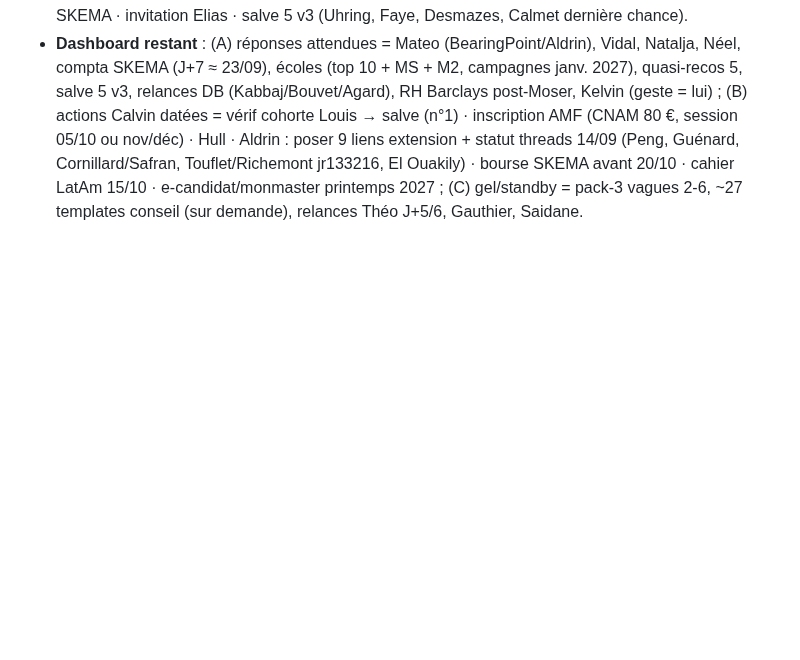
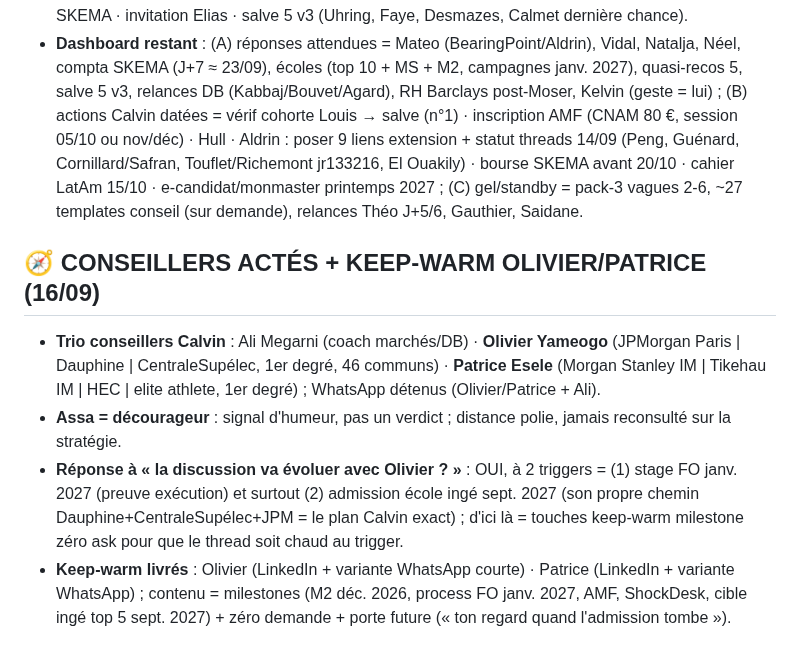
Before and after one commit to Calvin29990/shockdesk, a Markdown page: candidatures-reseau-fo/REGISTRE_MASTER_VERROUILLAGE_TOTAL.md, the part around the change. Drawn GitHub-style; blank space fills up the shorter version.

Commit message:
conseillers actes (ali, olivier yameogo jpm/dauphine/cs, patrice esele ms im/hec); assa decourageur distance polie; keep-warm olivier+patrice livres (linkedin + whatsapp)
Co-authored-by: arena-agent <297053741+arena-agent@users.noreply.github.com>

```diff
--- a/candidatures-reseau-fo/REGISTRE_MASTER_VERROUILLAGE_TOTAL.md
+++ b/candidatures-reseau-fo/REGISTRE_MASTER_VERROUILLAGE_TOTAL.md
@@ -464,3 +464,9 @@ Réserve (langue EN ou non confirmée, à traiter plus tard ou par email) : Ben
 ## 🔐 SCELLAGE GLOBAL « TOUT EST ENVOYÉ » 16/09 SOIR + DASHBOARD RESTANT
 - **Scellés envoyés ce soir** : quasi-recos 5 (Gahir, Agarwal, Berlioz, Pierrot, Ho) · relances FR (Kabbaj v2, Bouvet J+6, Agard) · Vidal réponse · Zhang réponse · Natalja redirect-Paris · Néel v2 · trace SKEMA · invitation Elias · salve 5 v3 (Uhring, Faye, Desmazes, Calmet dernière chance).
 - **Dashboard restant** : (A) réponses attendues = Mateo (BearingPoint/Aldrin), Vidal, Natalja, Néel, compta SKEMA (J+7 ≈ 23/09), écoles (top 10 + MS + M2, campagnes janv. 2027), quasi-recos 5, salve 5 v3, relances DB (Kabbaj/Bouvet/Agard), RH Barclays post-Moser, Kelvin (geste = lui) ; (B) actions Calvin datées = vérif cohorte Louis → salve (n°1) · inscription AMF (CNAM 80 €, session 05/10 ou nov/déc) · Hull · Aldrin : poser 9 liens extension + statut threads 14/09 (Peng, Guénard, Cornillard/Safran, Touflet/Richemont jr133216, El Ouakily) · bourse SKEMA avant 20/10 · cahier LatAm 15/10 · e-candidat/monmaster printemps 2027 ; (C) gel/standby = pack-3 vagues 2-6, ~27 templates conseil (sur demande), relances Théo J+5/6, Gauthier, Saidane.
+
+## 🧭 CONSEILLERS ACTÉS + KEEP-WARM OLIVIER/PATRICE (16/09)
+- **Trio conseillers Calvin** : Ali Megarni (coach marchés/DB) · **Olivier Yameogo** (JPMorgan Paris | Dauphine | CentraleSupélec, 1er degré, 46 communs) · **Patrice Esele** (Morgan Stanley IM | Tikehau IM | HEC | elite athlete, 1er degré) ; WhatsApp détenus (Olivier/Patrice + Ali).
+- **Assa = décourageur** : signal d'humeur, pas un verdict ; distance polie, jamais reconsulté sur la stratégie.
+- **Réponse à « la discussion va évoluer avec Olivier ? »** : OUI, à 2 triggers = (1) stage FO janv. 2027 (preuve exécution) et surtout (2) admission école ingé sept. 2027 (son propre chemin Dauphine+CentraleSupélec+JPM = le plan Calvin exact) ; d'ici là = touches keep-warm milestone zéro ask pour que le thread soit chaud au trigger.
+- **Keep-warm livrés** : Olivier (LinkedIn + variante WhatsApp courte) · Patrice (LinkedIn + variante WhatsApp) ; contenu = milestones (M2 déc. 2026, process FO janv. 2027, AMF, ShockDesk, cible ingé top 5 sept. 2027) + zéro demande + porte future (« ton regard quand l'admission tombe »).
```
